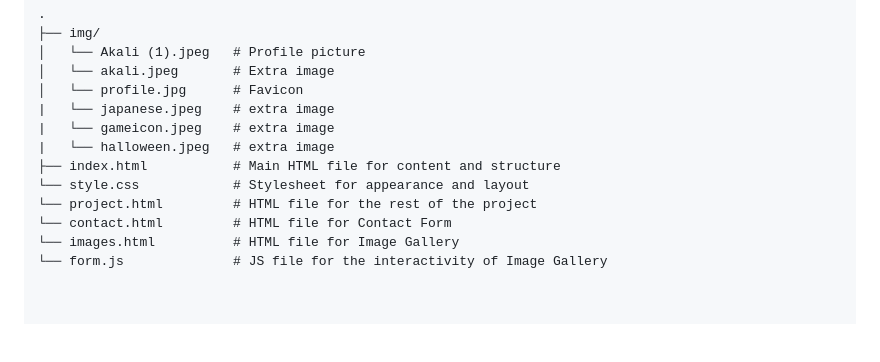
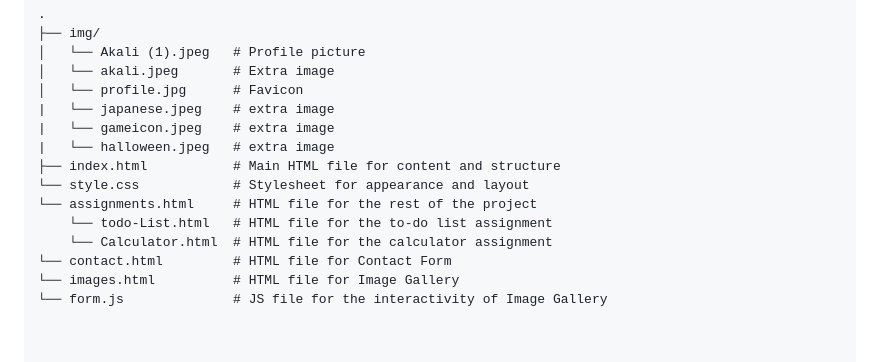
Before and after one commit to half-pace/classWork2, a Markdown page: README.md, the part around the change. GitHub-like rendering; blank space fills up the shorter version.

```diff
--- a/README.md
+++ b/README.md
@@ -60,7 +60,9 @@ or to visit the site directly, click on the following link: https://half-pace.gi
 |   └── halloween.jpeg   # extra image
 ├── index.html           # Main HTML file for content and structure
 └── style.css            # Stylesheet for appearance and layout
-└── project.html         # HTML file for the rest of the project
+└── assignments.html     # HTML file for the rest of the project
+    └── todo-List.html   # HTML file for the to-do list assignment
+    └── Calculator.html  # HTML file for the calculator assignment
 └── contact.html         # HTML file for Contact Form
 └── images.html          # HTML file for Image Gallery
 └── form.js              # JS file for the interactivity of Image Gallery
```
